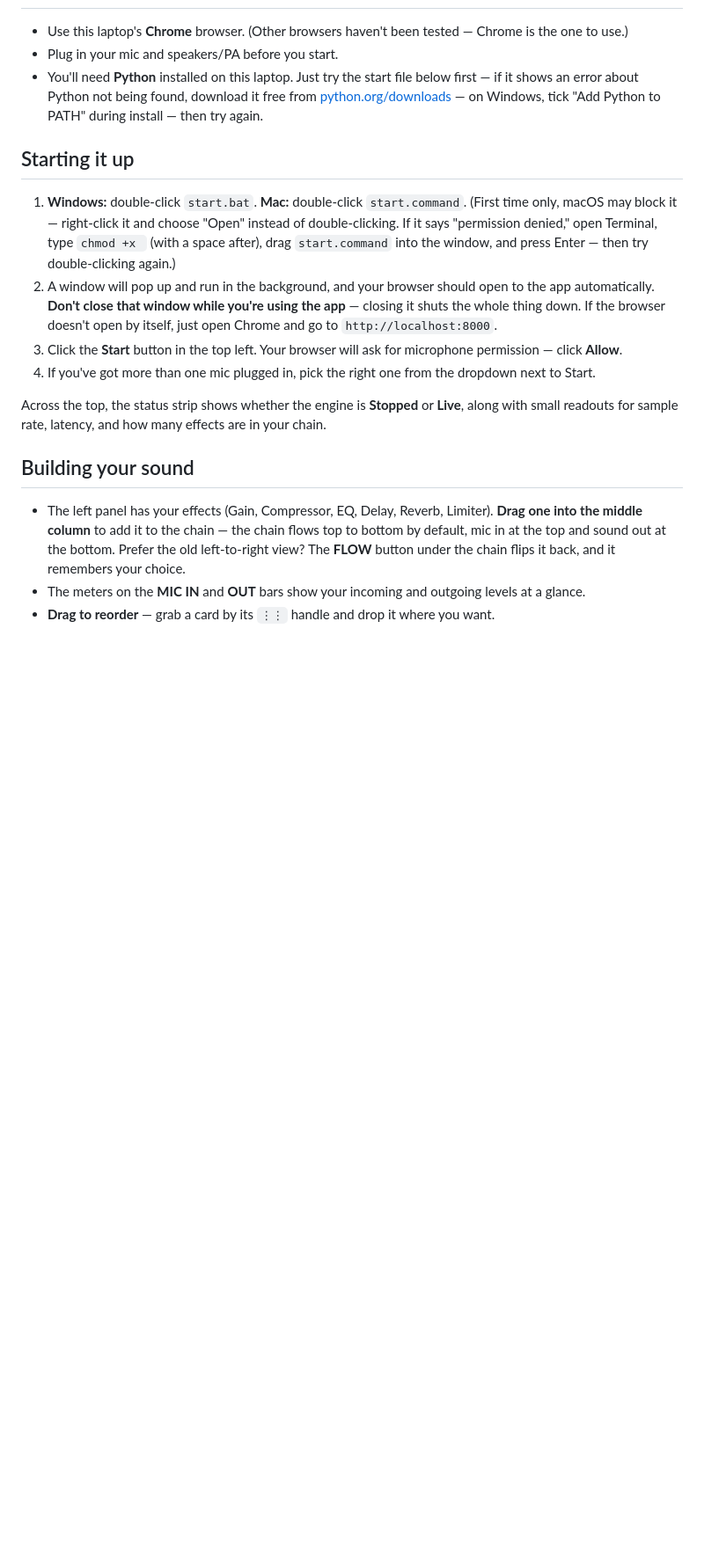
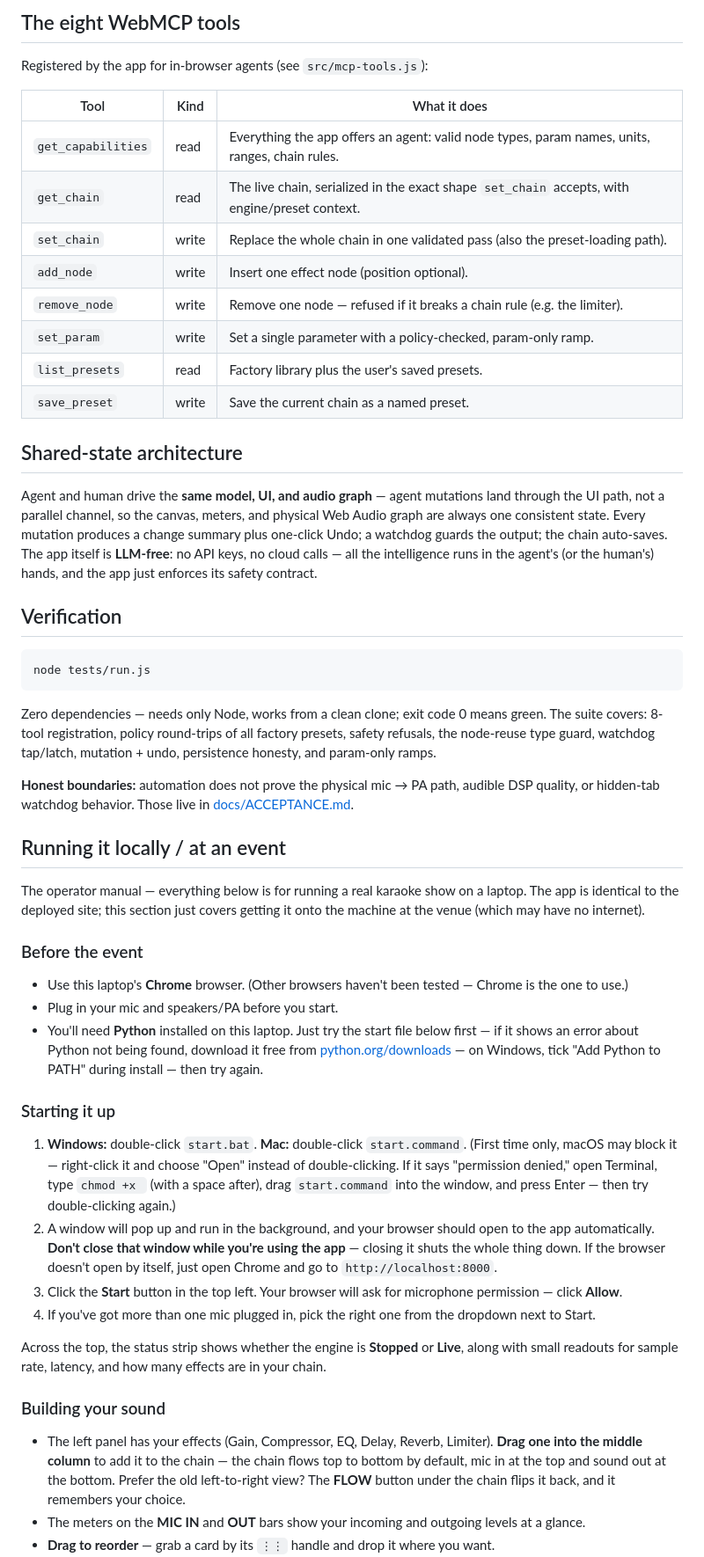
Before and after one commit to Arrangedgodly/karaoke, a Markdown page: README.md, the part around one of its changes. Shown at 88% size. Rendered like a GitHub page; blank space fills up the shorter version.

````diff
--- a/README.md
+++ b/README.md
@@ -6,9 +53,43 @@ This turns your laptop into a live vocal effects box for karaoke: mic in, effect
+## The eight WebMCP tools
+
+Registered by the app for in-browser agents (see `src/mcp-tools.js`):
+
+| Tool | Kind | What it does |
+| --- | --- | --- |
+| `get_capabilities` | read | Everything the app offers an agent: valid node types, param names, units, ranges, chain rules. |
+| `get_chain` | read | The live chain, serialized in the exact shape `set_chain` accepts, with engine/preset context. |
+| `set_chain` | write | Replace the whole chain in one validated pass (also the preset-loading path). |
+| `add_node` | write | Insert one effect node (position optional). |
+| `remove_node` | write | Remove one node — refused if it breaks a chain rule (e.g. the limiter). |
+| `set_param` | write | Set a single parameter with a policy-checked, param-only ramp. |
+| `list_presets` | read | Factory library plus the user's saved presets. |
+| `save_preset` | write | Save the current chain as a named preset. |
+
+## Shared-state architecture
+
+Agent and human drive the **same model, UI, and audio graph** — agent mutations land through the UI path, not a parallel channel, so the canvas, meters, and physical Web Audio graph are always one consistent state. Every mutation produces a change summary plus one-click Undo; a watchdog guards the output; the chain auto-saves. The app itself is **LLM-free**: no API keys, no cloud calls — all the intelligence runs in the agent's (or the human's) hands, and the app just enforces its safety contract.
+
+## Verification
+
+```sh
+node tests/run.js
+```
+
+Zero dependencies — needs only Node, works from a clean clone; exit code 0 means green. The suite covers: 8-tool registration, policy round-trips of all factory presets, safety refusals, the node-reuse type guard, watchdog tap/latch, mutation + undo, persistence honesty, and param-only ramps.
+
+**Honest boundaries:** automation does not prove the physical mic → PA path, audible DSP quality, or hidden-tab watchdog behavior. Those live in [docs/ACCEPTANCE.md](docs/ACCEPTANCE.md).
+
+## Running it locally / at an event
+
+The operator manual — everything below is for running a real karaoke show on a laptop. The app is identical to the deployed site; this section just covers getting it onto the machine at the venue (which may have no internet).
+
+### Before the event
 
 - Use this laptop's **Chrome** browser. (Other browsers haven't been tested — Chrome is the one to use.)
 - Plug in your mic and speakers/PA before you start.
 - You'll need **Python** installed on this laptop. Just try the start file below first — if it shows an error about Python not being found, download it free from [python.org/downloads](https://www.python.org/downloads/) — on Windows, tick "Add Python to PATH" during install — then try again.
 
-## Starting it up
+### Starting it up
 
 1. **Windows:** double-click `start.bat`.
    **Mac:** double-click `start.command`. (First time only, macOS may block it — right-click it and choose "Open" instead of double-clicking. If it says "permission denied," open Terminal, type `chmod +x ` (with a space after), drag `start.command` into the window, and press Enter — then try double-clicking again.)
@@ -18,7 +99,7 @@ This turns your laptop into a live vocal effects box for karaoke: mic in, effect
 
 Across the top, the status strip shows whether the engine is **Stopped** or **Live**, along with small readouts for sample rate, latency, and how many effects are in your chain.
 
-## Building your sound
+### Building your sound
 
 - The left panel has your effects (Gain, Compressor, EQ, Delay, Reverb, Limiter). **Drag one into the middle column** to add it to the chain — the chain flows top to bottom by default, mic in at the top and sound out at the bottom. Prefer the old left-to-right view? The **FLOW** button under the chain flips it back, and it remembers your choice.
 - The meters on the **MIC IN** and **OUT** bars show your incoming and outgoing levels at a glance.
````
Also changed, not shown: other parts of README.md (+67 -34 lines), DESIGN.md (+2 -2 lines), PRODUCT.md (+2 -4 lines), docs/screenshot.png (added), 2 other files.
